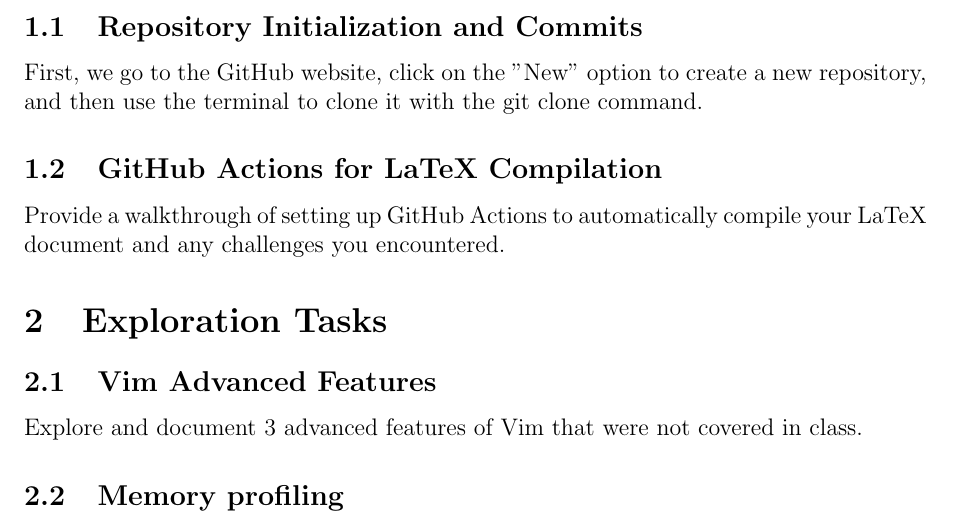
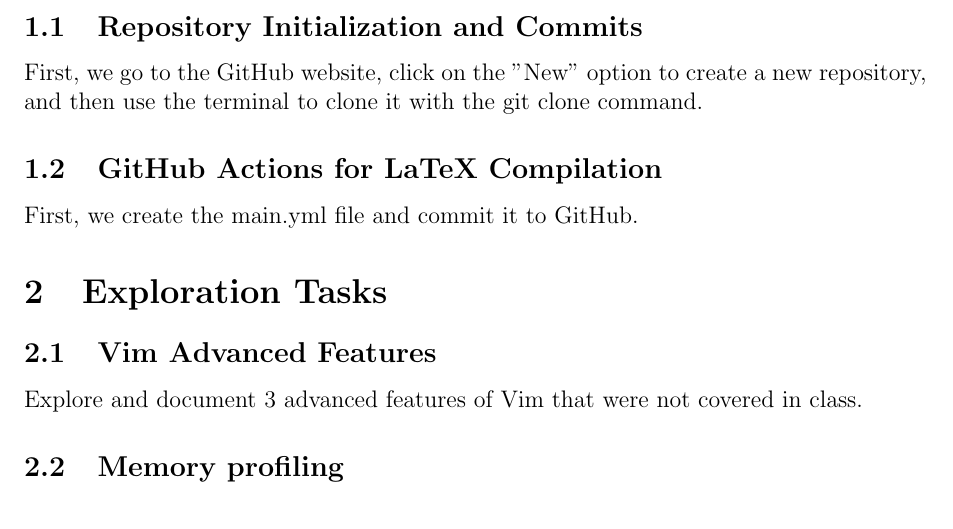
Before and after one commit to kooshamajl/HW6_403522073, a LaTeX document (main.tex): part of page 2 of 4, cut so that both start at the same text. Compiled offline with pdfLaTeX.

Commit message:
added main.yml to github

```diff
--- a/main.tex
+++ b/main.tex
@@ -41,8 +41,9 @@
 \section{Git and GitHub}
 \subsection{Repository Initialization and Commits}
 First, we go to the GitHub website, click on the "New" option to create a new repository, and then use the terminal to clone it with the git clone command.
+
 \subsection{GitHub Actions for LaTeX Compilation}
-Provide a walkthrough of setting up GitHub Actions to automatically compile your LaTeX document and any challenges you encountered.
+First, we create the main.yml file and commit it to GitHub.
 
 
 \section{Exploration Tasks}
```
